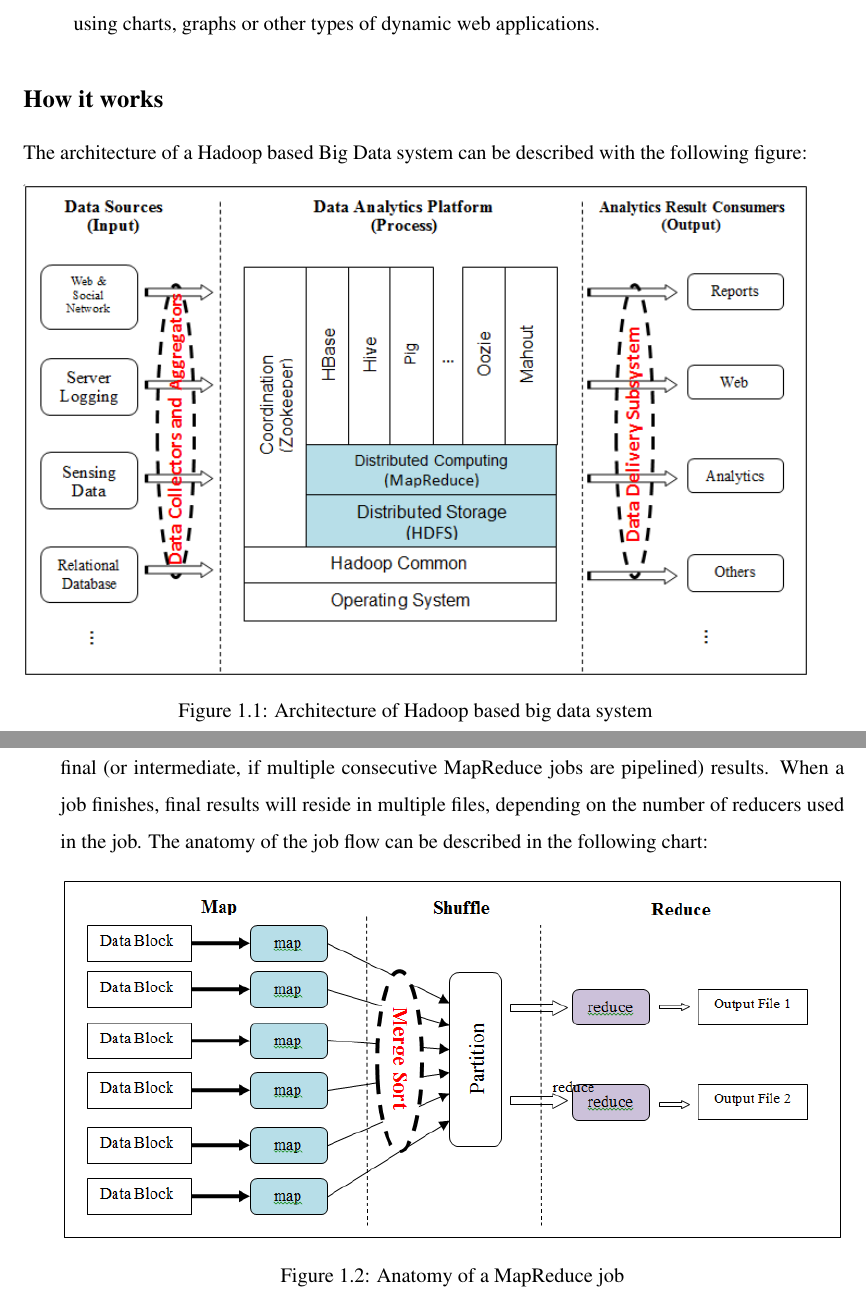
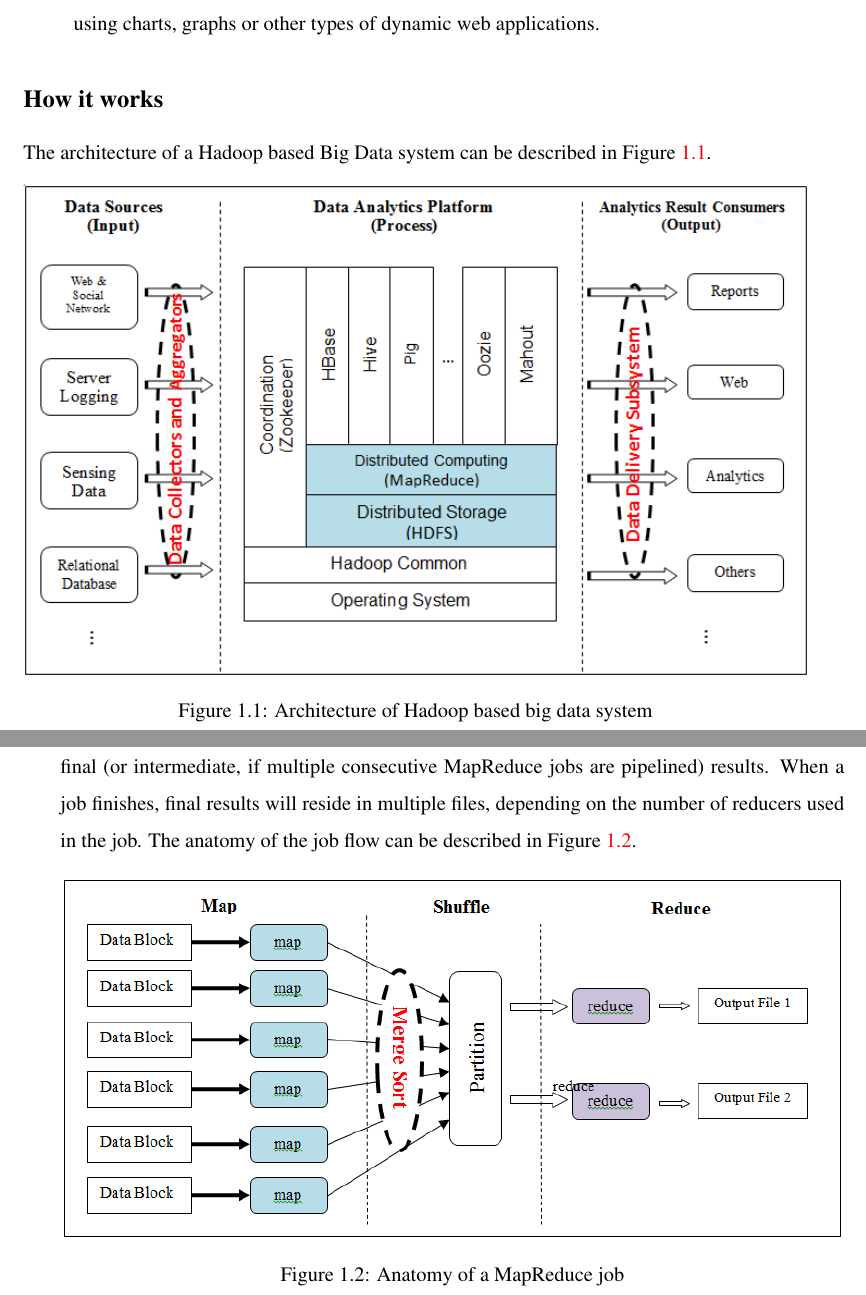
Before and after one commit to gsm1011/hadoop.admin.book, a LaTeX thesis (book.tex, which reads chapter1.tex): two parts of pages 12 and 13 of 294, joined at a grey line, cut so that both start at the same text. Compiled offline with pdfLaTeX.

Commit message:
Changed Figure reference for chapter one.

```diff
--- a/chapter1.tex
+++ b/chapter1.tex
@@ -47,8 +47,7 @@ Use the following steps to build a Hadoop based Big Data platform:
   \item Design, implement and deploy result delivery subsystems. The delivery subsystems should transform the analytical results from a Hadoop compatible format to a proper format for end users. For example, we can design web applications to visualize the analytical results using charts, graphs or other types of dynamic web applications.
 \end{enumerate}
 \subsection*{How it works}
-The architecture of a Hadoop based Big Data system can be described with the following figure:
-
+The architecture of a Hadoop based Big Data system can be described in Figure \ref{fig:hadoop.architecture}.
 \begin{figure}[h]
   \centering
   \includegraphics[width=\textwidth]{figs/5163os_01_01.png}
@@ -61,7 +60,7 @@ HDFS is the default filesystem of Hadoop. It was designed as a distributed files
 
 MapReduce\index{MapReduce} provides a programming model that transforms complex computations into computations over a set of key-value pairs. It coordinates the processing of tasks on a cluster of nodes by scheduling jobs, monitoring activity and re-executing failed tasks.
 
-In a typical MapReduce job, multiple map tasks on slave nodes are executed in parallel, generating results buffered on local machines. Once some or all of the map tasks have finished, the shuffle process begins, which aggregates the map task outputs by sorting and combining key-value pairs based on keys. Then, the shuffled data partitions are copied to reducer machine(s), most commonly, over the network. Then, reduce tasks will run on the shuffled data and generate final (or intermediate, if multiple consecutive MapReduce jobs are pipelined) results. When a job finishes, final results will reside in multiple files, depending on the number of reducers used in the job. The anatomy of the job flow can be described in the following chart:
+In a typical MapReduce job, multiple map tasks on slave nodes are executed in parallel, generating results buffered on local machines. Once some or all of the map tasks have finished, the shuffle process begins, which aggregates the map task outputs by sorting and combining key-value pairs based on keys. Then, the shuffled data partitions are copied to reducer machine(s), most commonly, over the network. Then, reduce tasks will run on the shuffled data and generate final (or intermediate, if multiple consecutive MapReduce jobs are pipelined) results. When a job finishes, final results will reside in multiple files, depending on the number of reducers used in the job. The anatomy of the job flow can be described in Figure \ref{fig:mapred.job}.
 \begin{figure}[h]
   \centering
   \includegraphics[width=\textwidth]{figs/5163os_01_02.png}
```
